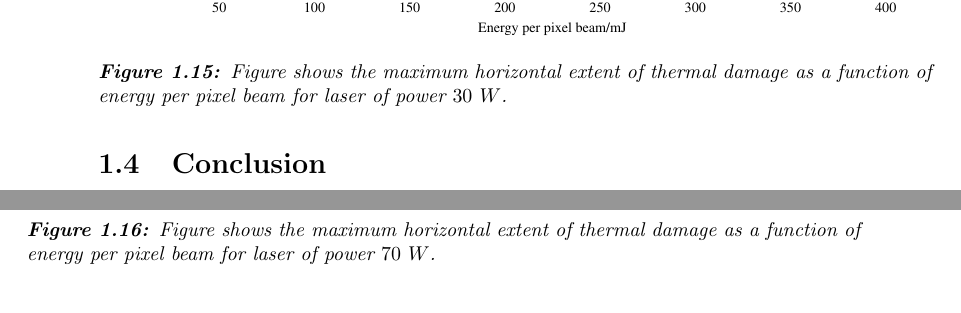
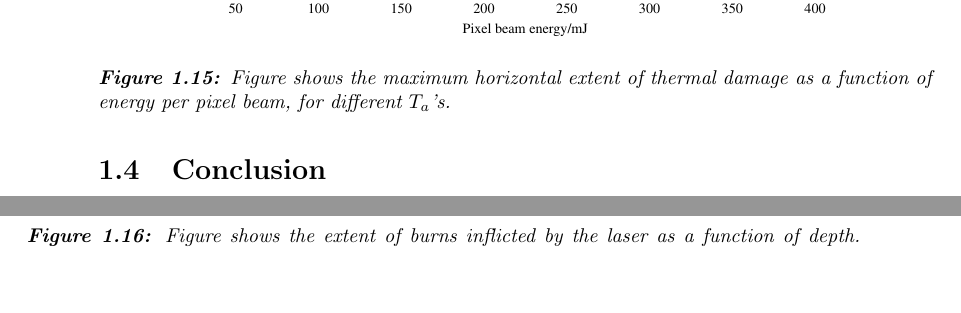
Before and after one commit to lewisfish/my_amazing_thesis, a LaTeX thesis (main.tex, which reads ablation/ablation.tex): two parts of pages 30 and 31 of 40, joined at a grey line, cut so that both start at the same text, the shorter picture padded with empty space. Compiled offline with pdfLaTeX.

Commit message:
added horz dmage update

```diff
--- a/ablation/ablation.tex
+++ b/ablation/ablation.tex
@@ -639,7 +639,3 @@ As stated in~\cref{sec:coagdamage}, we use the Arrhenius damage integral in orde
 
 As evidenced in~\cref{fig:damfig}, the thermal damage zone extends for a small distance around the ablation crater, due to the diffusion of heat into these areas. %For the lower powered laser ($30~W$) there seems to be a maximum distance in how far the thermal damage extends beyond the ablation crater horizontally. \Cref{fig:horz-30} show this cut-off which appears to start around $250~mJ$.
 
-\begin{figure}[!h]
-	\centering
-	\includegraphics[width=\columnwidth]{horz-30w.pdf}
-	\caption{Figure shows the maximum horizontal extent of thermal damage as a function of energy per pixel beam for laser of power $30~W$.}
@@ -654,4 +647,5 @@ As evidenced in~\cref{fig:damfig}, the thermal damage zone extends for a small d
-	\caption{Figure shows the maximum horizontal extent of thermal damage as a function of energy per pixel beam for laser of power $70~W$.}
+	\includegraphics[width=\columnwidth]{horz-damage.pdf}
+	\caption{Figure shows the maximum horizontal extent of thermal damage as a function of energy per pixel beam, for different $T_a$'s.}
 	\label{fig:horz-70}
 \end{figure}
 
```
Also changed, not shown: ablation/images/horz-damage.pdf (added), ablation/ablation.tex (3 more changed lines).
